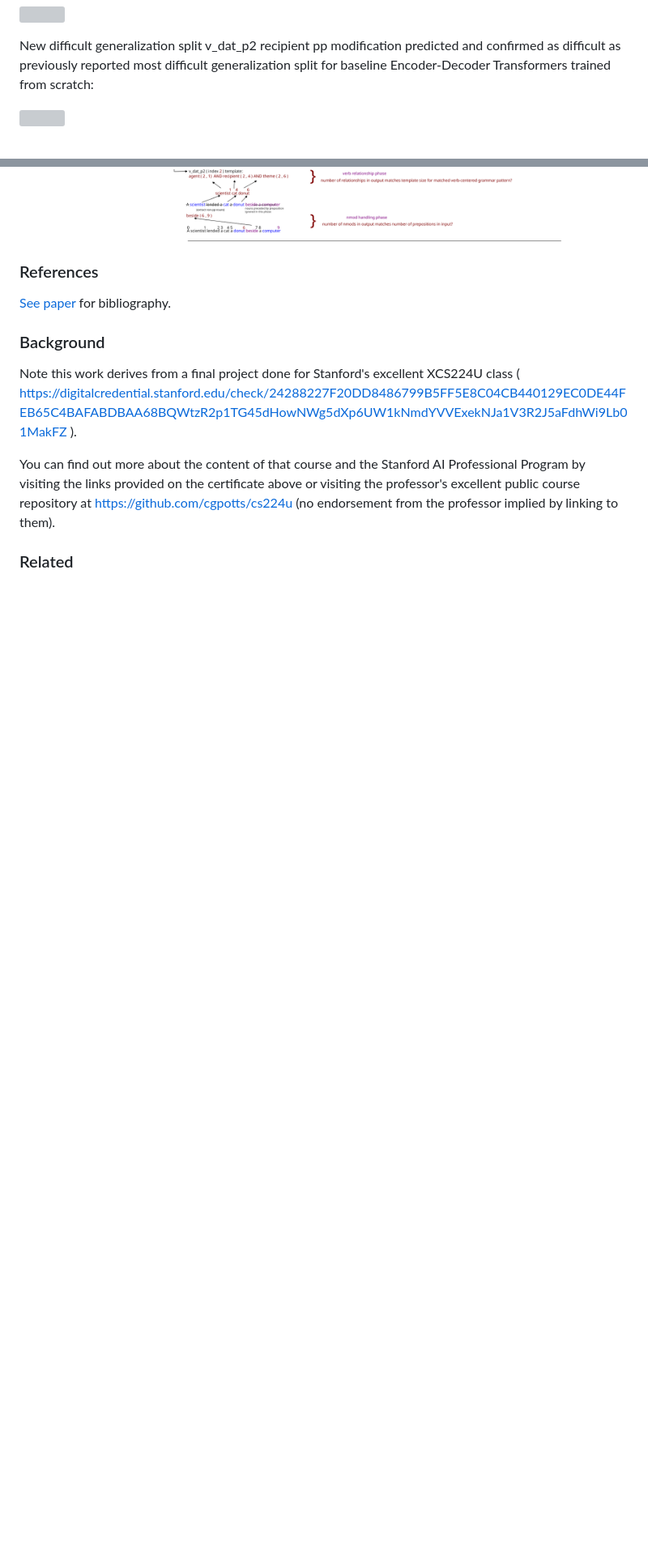
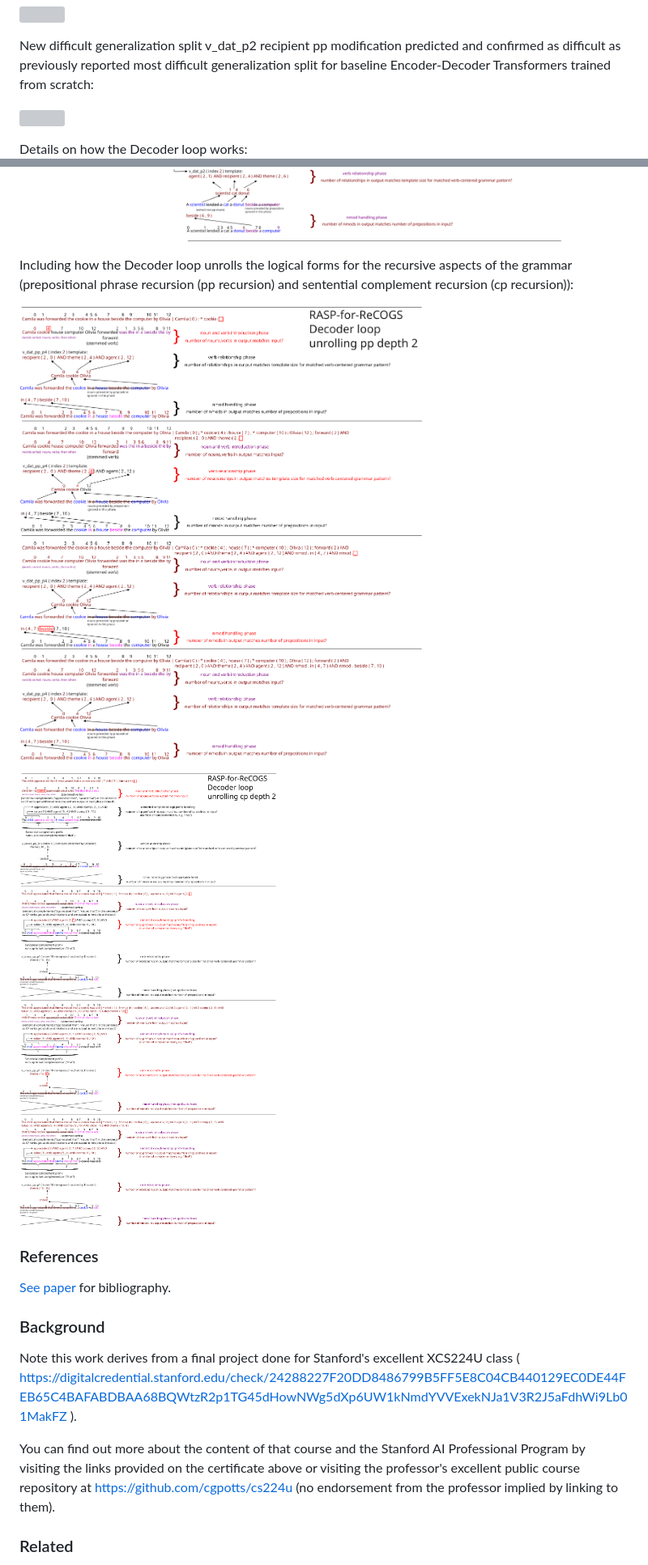
Before and after one commit to willy-b/RASP-for-ReCOGS, a Markdown page: README.md, 2 parts joined by grey strips. Shown: that part at 81% size. GitHub-like rendering; blank space fills up the shorter version; grey boxes are pictures that could not be loaded.

Commit message:
Update README.md - include pp depth 2 and cp depth 2 example figures for Decoder loop in README

```diff
--- a/README.md
+++ b/README.md
@@ -51,7 +51,14 @@ New difficult generalization split v_dat_p2 recipient pp modification predicted
 
 ![](new_difficult_generalization_v_dat_p2_recipient_pp_modification_predicted_and_confirmed_for_transformers_trained_from_scratch.svg)
 
+Details on how the Decoder loop works:
 ![](rasp-for-recogs-decoder-loop-supplementary-figure-incl-encoder-and-decoder.png)
+
+Including how the Decoder loop unrolls the logical forms for the recursive aspects of the grammar (prepositional phrase recursion (pp recursion) and sentential complement recursion (cp recursion)):
+
+![](rasp-for-recogs-decoder-loop-supplementary-figure_pp_depth_2.png)
+
+![](rasp-for-recogs-decoder-loop-supplementary-figure_cp_depth_2.png)
 
 ### References
 
```
